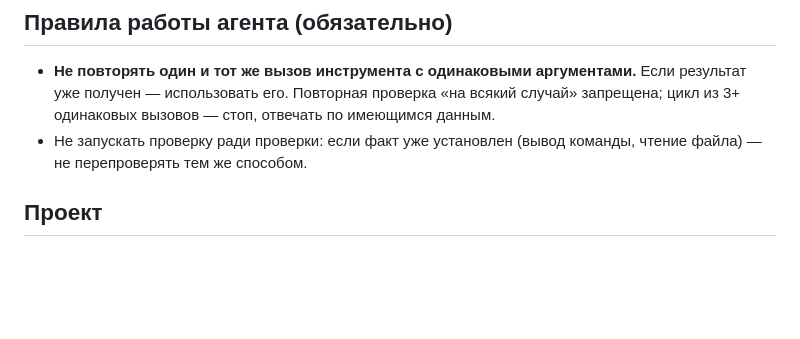
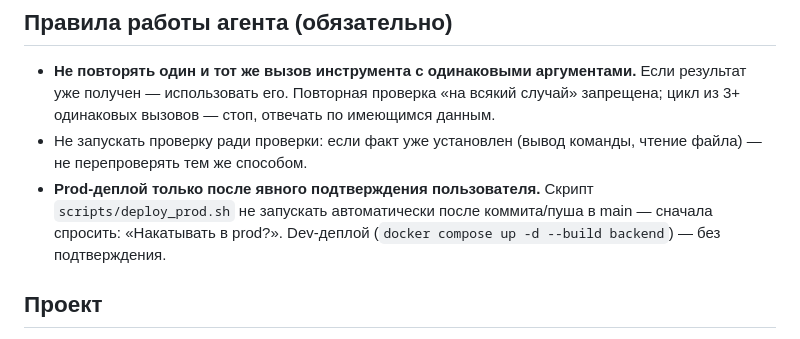
Before and after one commit to vitebc/1c-ai-agent, a Markdown page: AGENTS.md, the part around the change. Rendered like a GitHub page; blank space fills up the shorter version.

Commit message:
docs: правило — prod-деплой только после явного подтверждения пользователя

```diff
--- a/AGENTS.md
+++ b/AGENTS.md
@@ -4,6 +4,7 @@
 
 - **Не повторять один и тот же вызов инструмента с одинаковыми аргументами.** Если результат уже получен — использовать его. Повторная проверка «на всякий случай» запрещена; цикл из 3+ одинаковых вызовов — стоп, отвечать по имеющимся данным.
 - Не запускать проверку ради проверки: если факт уже установлен (вывод команды, чтение файла) — не перепроверять тем же способом.
+- **Prod-деплой только после явного подтверждения пользователя.** Скрипт `scripts/deploy_prod.sh` не запускать автоматически после коммита/пуша в main — сначала спросить: «Накатывать в prod?». Dev-деплой (`docker compose up -d --build backend`) — без подтверждения.
 
 ## Проект
 
```
